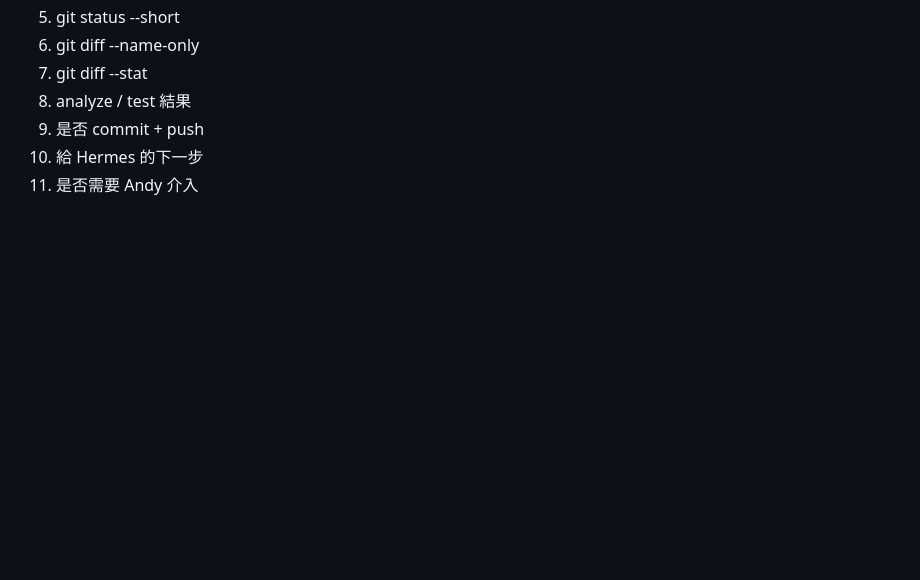
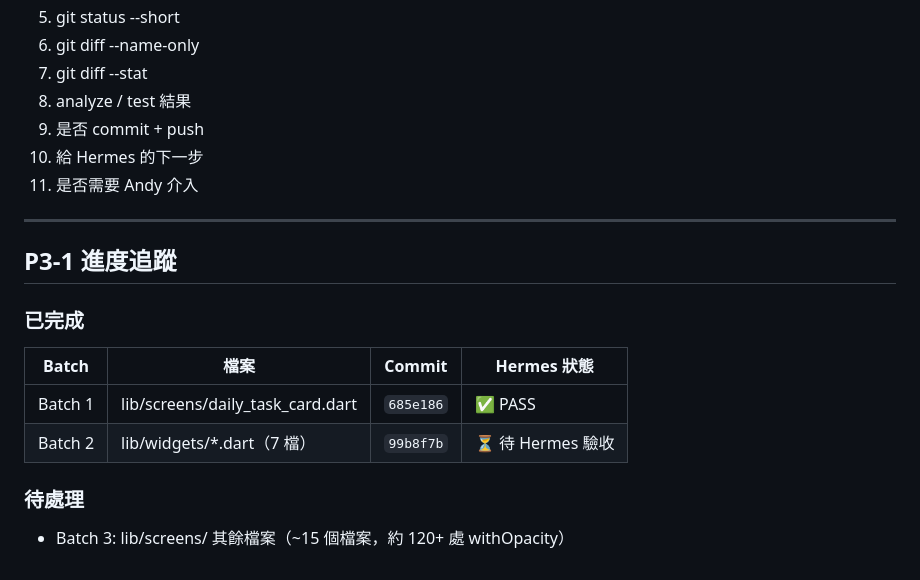
Before and after one commit to yangpeng9572-commits/cat-talk-app, a Markdown page: .agent/task_queue.md, the part around the change. GitHub-like rendering; blank space fills up the shorter version.

Commit message:
docs: update task_queue with P3-1 progress tracking

```diff
--- a/.agent/task_queue.md
+++ b/.agent/task_queue.md
@@ -149,3 +149,18 @@ OpenClaw 每輪回報必須包含：
 9. 是否 commit + push
 10. 給 Hermes 的下一步
 11. 是否需要 Andy 介入
+
+---
+
+## P3-1 進度追蹤
+
+### 已完成
+
+| Batch | 檔案 | Commit | Hermes 狀態 |
+|-------|------|--------|-------------|
+| Batch 1 | lib/screens/daily_task_card.dart | `685e186` | ✅ PASS |
+| Batch 2 | lib/widgets/*.dart（7 檔） | `99b8f7b` | ⏳ 待 Hermes 驗收 |
+
+### 待處理
+
+- Batch 3: lib/screens/ 其餘檔案（~15 個檔案，約 120+ 處 withOpacity）
```
